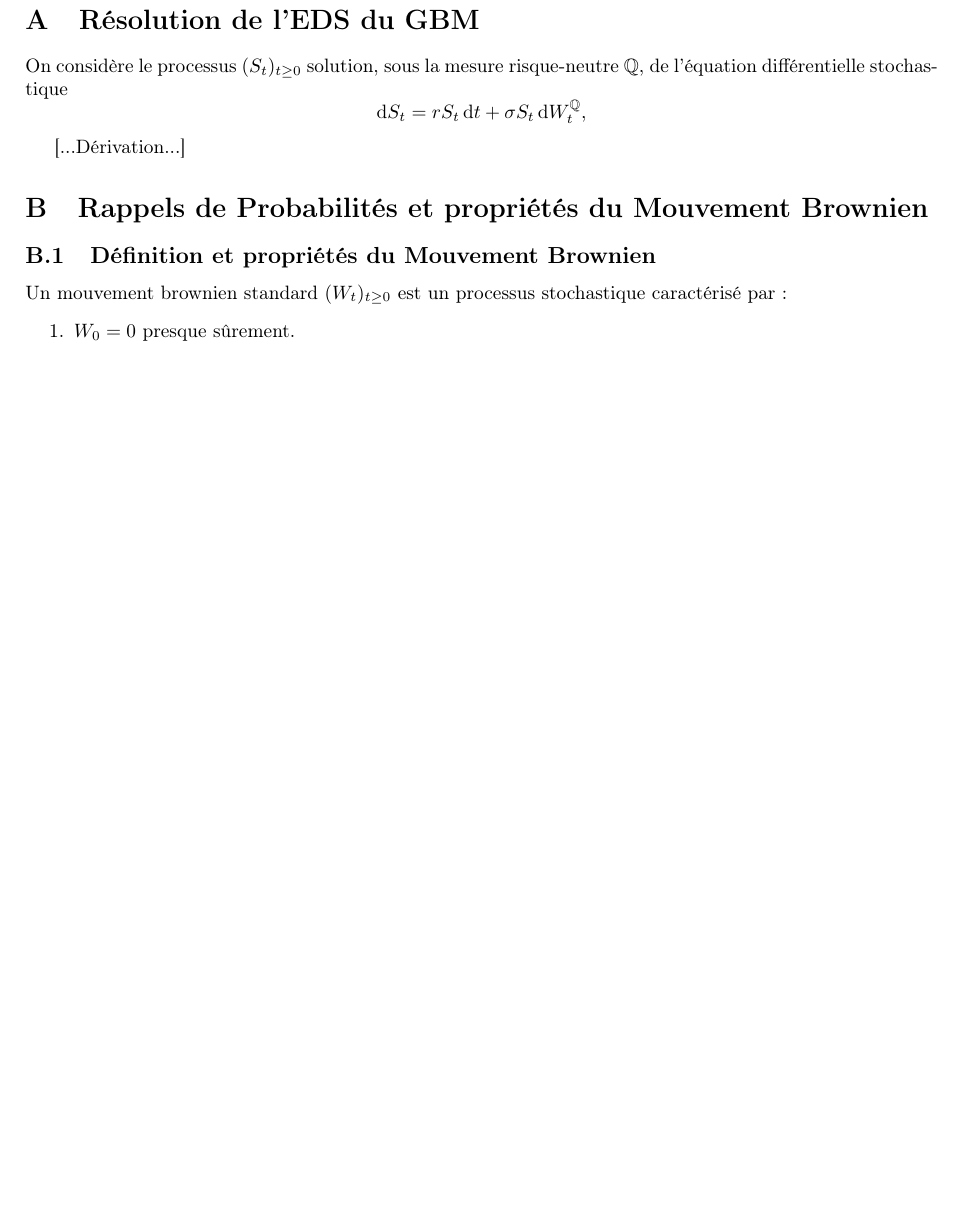
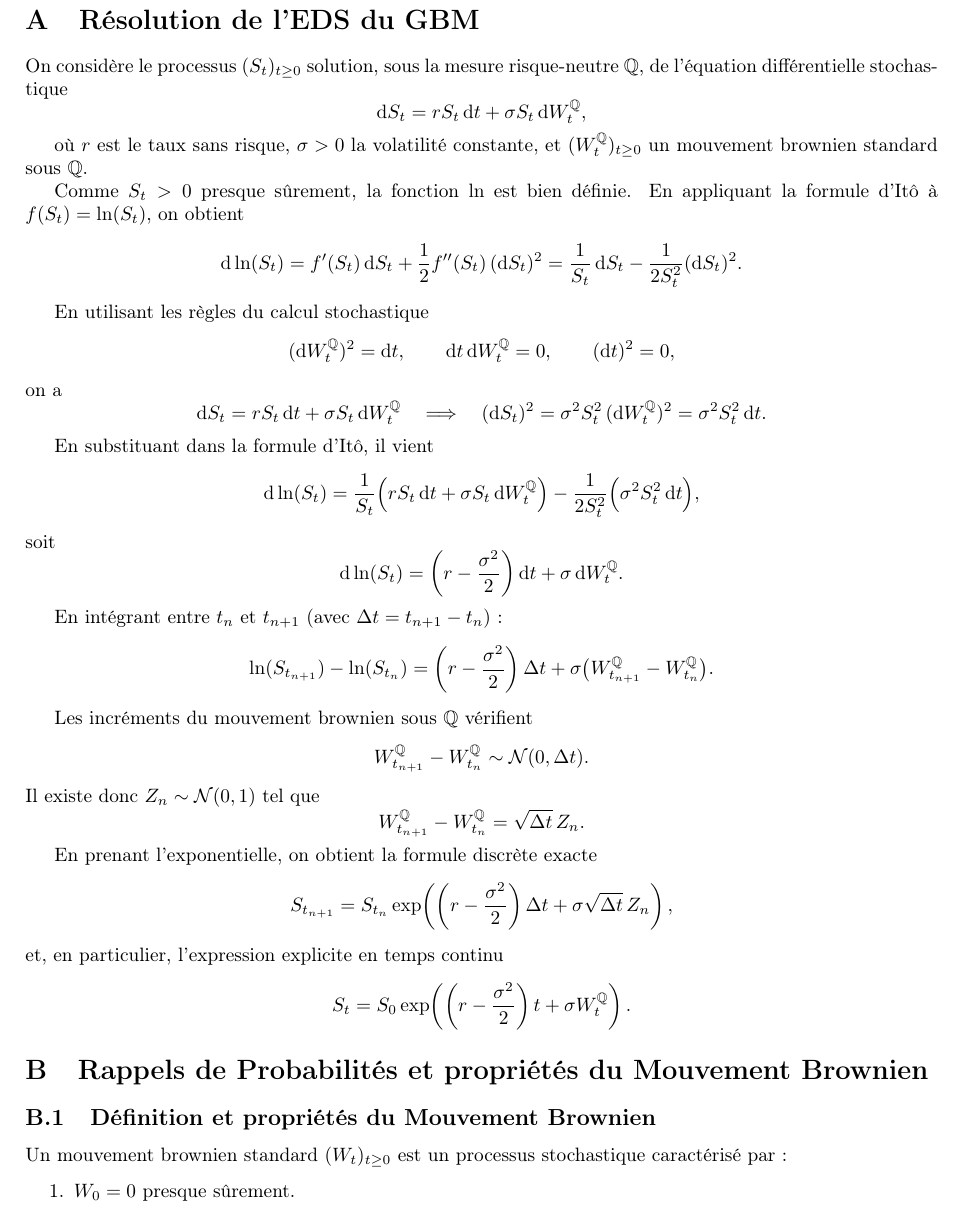
Before and after one commit to FlorianBarbe/CUDA-Implementation-of-the-Longstaff-Schwartz-Method-for-American-Option-Pricing, a LaTeX document (Rapport/Rapport.tex): part of page 21 of 23 before the commit and part of page 21 of 24 after it, cut so that both start at the same text, the shorter picture padded with empty space. Compiled offline with pdfLaTeX.

Commit message:
docs: Restore full derivation in Appendix A

```diff
--- a/Rapport/Rapport.tex
+++ b/Rapport/Rapport.tex
@@ -830,7 +830,85 @@ On considère le processus \((S_t)_{t \ge 0}\) solution, sous la mesure risque-n
 \mathrm{d}S_t = r S_t\,\mathrm{d}t + \sigma S_t\,\mathrm{d}W_t^{\mathbb{Q}},
 \]
 
-[...Dérivation...]
+où \(r\) est le taux sans risque, \(\sigma>0\) la volatilité constante, et \((W_t^{\mathbb{Q}})_{t\ge 0}\) un mouvement brownien standard sous \(\mathbb{Q}\).
+
+Comme \(S_t>0\) presque sûrement, la fonction \(\ln\) est bien définie. En appliquant la formule d’Itô à \(f(S_t)=\ln(S_t)\), on obtient
+\[
+\mathrm{d}\ln(S_t)
+=
+f'(S_t)\,\mathrm{d}S_t
++\frac12 f''(S_t)\,(\mathrm{d}S_t)^2
+=
+\frac{1}{S_t}\,\mathrm{d}S_t
+-\frac{1}{2S_t^2}(\mathrm{d}S_t)^2.
+\]
+
+En utilisant les règles du calcul stochastique
+\[
+(\mathrm{d}W_t^{\mathbb{Q}})^2=\mathrm{d}t,
+\qquad
+\mathrm{d}t\,\mathrm{d}W_t^{\mathbb{Q}}=0,
+\qquad
+(\mathrm{d}t)^2=0,
+\]
+on a
+\[
+\mathrm{d}S_t = r S_t\,\mathrm{d}t + \sigma S_t\,\mathrm{d}W_t^{\mathbb{Q}}
+\quad \Longrightarrow \quad
+(\mathrm{d}S_t)^2 = \sigma^2 S_t^2\,(\mathrm{d}W_t^{\mathbb{Q}})^2=\sigma^2 S_t^2\,\mathrm{d}t.
+\]
+
+En substituant dans la formule d’Itô, il vient
+\[
+\mathrm{d}\ln(S_t)
+=
+\frac{1}{S_t}\Bigl(r S_t\,\mathrm{d}t + \sigma S_t\,\mathrm{d}W_t^{\mathbb{Q}}\Bigr)
+-\frac{1}{2S_t^2}\Bigl(\sigma^2 S_t^2\,\mathrm{d}t\Bigr),
+\]
+soit
+\[
+\mathrm{d}\ln(S_t)
+=
+\left(r-\frac{\sigma^2}{2}\right)\mathrm{d}t
++\sigma\,\mathrm{d}W_t^{\mathbb{Q}}.
+\]
+
+En intégrant entre \(t_n\) et \(t_{n+1}\) (avec \(\Delta t = t_{n+1}-t_n\)) :
+\[
+\ln(S_{t_{n+1}})-\ln(S_{t_n})
+=
+\left(r-\frac{\sigma^2}{2}\right)\Delta t
++\sigma\bigl(W_{t_{n+1}}^{\mathbb{Q}}-W_{t_n}^{\mathbb{Q}}\bigr).
+\]
+
+Les incréments du mouvement brownien sous \(\mathbb{Q}\) vérifient
+\[
+W_{t_{n+1}}^{\mathbb{Q}}-W_{t_n}^{\mathbb{Q}} \sim \mathcal{N}(0,\Delta t).
+\]
+Il existe donc \(Z_n \sim \mathcal{N}(0,1)\) tel que
+\[
+W_{t_{n+1}}^{\mathbb{Q}}-W_{t_n}^{\mathbb{Q}}=\sqrt{\Delta t}\,Z_n.
+\]
+
+En prenant l'exponentielle, on obtient la formule discrète exacte
+\[
+S_{t_{n+1}}
+=
+S_{t_n}\exp\!\left(
+\left(r-\frac{\sigma^2}{2}\right)\Delta t
++\sigma\sqrt{\Delta t}\,Z_n
+\right),
+\]
+et, en particulier, l’expression explicite en temps continu
+\[
+S_t
+=
+S_0\exp\!\left(
+\left(r-\frac{\sigma^2}{2}\right)t
++\sigma W_t^{\mathbb{Q}}
+\right).
+\]
+
 
 
 
```
Also changed, not shown: Rapport/Rapport.pdf, 3 other files.
